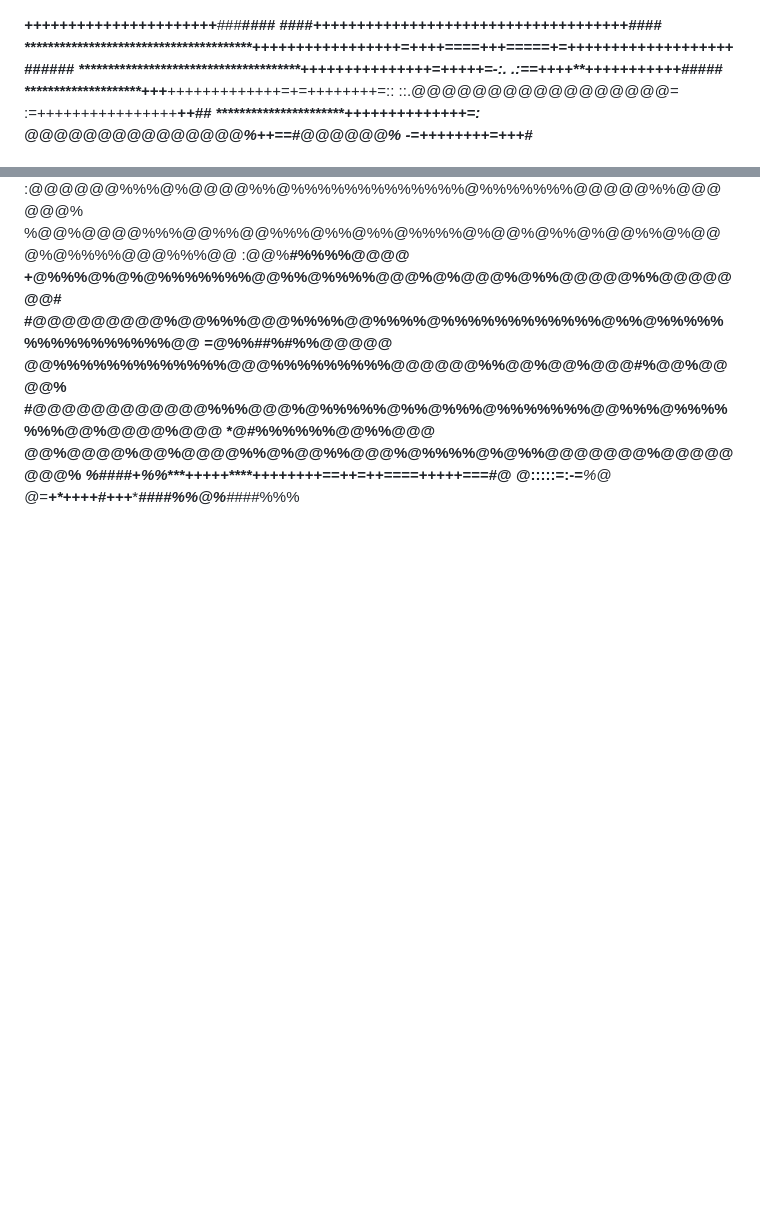
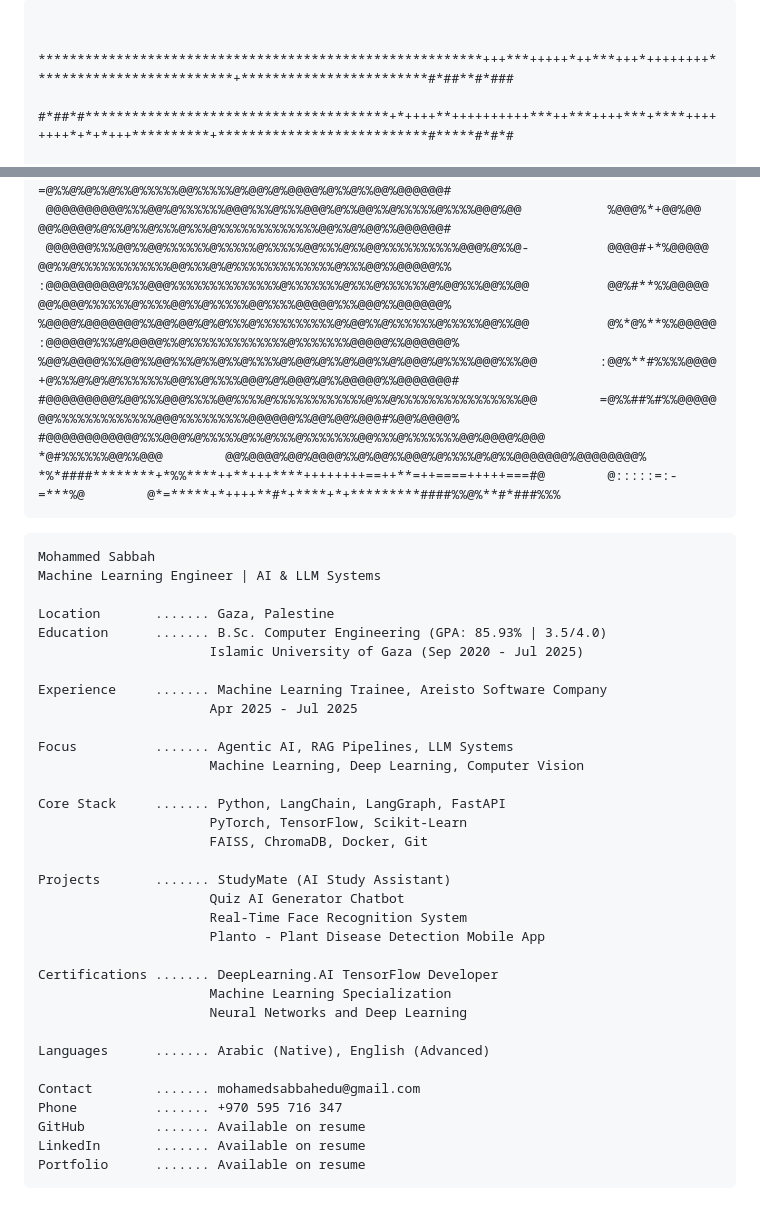
Before and after one commit to molioace/molioace.github.io, a Markdown page: README.md, 2 parts joined by grey strips. GitHub-like rendering; blank space fills up the shorter version.

````diff
--- a/README.md
+++ b/README.md
@@ -1,3 +1,5 @@
+```text
+
  *********************************************************+++***+++++*++***+++*++++++++**************************+************************#*##**#*###
  #*##*#***************************************+*++++**++++++++++***++***++++***+****++++++++*+*+*+++**********+***************************#*****#*#*#
  *******************************************++*+***++++++++++++++=++++====+++=====+=+++++++++++++**+*+++*+*******+**********************#***##**#**##
@@ -79,3 +81,40 @@
 #@@@@@@@@@%@@%%%@@@%%%%@@%%%%@%%%%%%%%%%%%@%%@%%%%%%%%%%%%%%%%@@        =@%%##%#%%@@@@@         @@%%%%%%%%%%%%%@@@%%%%%%%%%@@@@@@%%@@%@@%@@@#%@@%@@@@%
 #@@@@@@@@@@@@%%%@@@%@%%%%%@%%@%%%@%%%%%%%@@%%%@%%%%%%%@@%@@@@%@@@       *@#%%%%%%@@%%@@@        @@%@@@@%@@%@@@@%%@%@@%%@@@%@%%%%@%@%%@@@@@@@%@@@@@@@@%
 *%*####********+*%%****++**+++****++++++++==++**=++====+++++===#@        @:::::=:-=***%@        @*=*****+*++++**#*+****+*+*********####%%@%**#*###%%%
+```
+
+<pre>
+Mohammed Sabbah
+Machine Learning Engineer | AI & LLM Systems
+
+<span style="color:#f59e0b;">Location</span>       ....... Gaza, Palestine
+<span style="color:#22c55e;">Education</span>      ....... B.Sc. Computer Engineering (GPA: 85.93% | 3.5/4.0)
+                      Islamic University of Gaza (Sep 2020 - Jul 2025)
+
+<span style="color:#f59e0b;">Experience</span>     ....... Machine Learning Trainee, Areisto Software Company
+                      Apr 2025 - Jul 2025
+
+<span style="color:#22c55e;">Focus</span>          ....... Agentic AI, RAG Pipelines, LLM Systems
+                      Machine Learning, Deep Learning, Computer Vision
+
+<span style="color:#f59e0b;">Core Stack</span>     ....... Python, LangChain, LangGraph, FastAPI
+                      PyTorch, TensorFlow, Scikit-Learn
+                      FAISS, ChromaDB, Docker, Git
+
+<span style="color:#22c55e;">Projects</span>       ....... StudyMate (AI Study Assistant)
+                      Quiz AI Generator Chatbot
+                      Real-Time Face Recognition System
+                      Planto - Plant Disease Detection Mobile App
+
+<span style="color:#f59e0b;">Certifications</span> ....... DeepLearning.AI TensorFlow Developer
+                      Machine Learning Specialization
+                      Neural Networks and Deep Learning
+
+<span style="color:#22c55e;">Languages</span>      ....... Arabic (Native), English (Advanced)
+
+<span style="color:#f59e0b;">Contact</span>        ....... mohamedsabbahedu@gmail.com
+<span style="color:#22c55e;">Phone</span>          ....... +970 595 716 347
+<span style="color:#f59e0b;">GitHub</span>         ....... Available on resume
+<span style="color:#22c55e;">LinkedIn</span>       ....... Available on resume
+<span style="color:#f59e0b;">Portfolio</span>      ....... Available on resume
+</pre>
````
